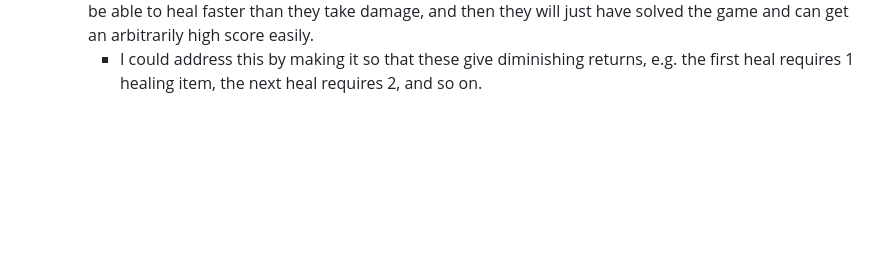
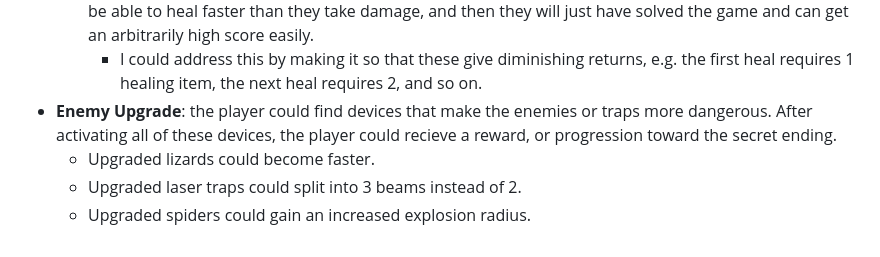
Before and after one commit to rclaytondev/arachnomechanica, a Markdown page: notes/plans/generation-features.md, the part around the change. Rendered like a GitHub page; blank space fills up the shorter version.

```diff
--- a/notes/plans/generation-features.md
+++ b/notes/plans/generation-features.md
@@ -32,3 +32,7 @@ List of things that could generate in the world:
 	- This is good because I've been wondering how to reward the player for doing something cool. Giving them items doesn't quite work since space is limited and they will already be able to find items, but getting an extra unit of health is a very useful reward.
 	- These would have to be rare, because otherwise once the player reaches a certain level of skill they will be able to heal faster than they take damage, and then they will just have solved the game and can get an arbitrarily high score easily.
 		- I could address this by making it so that these give diminishing returns, e.g. the first heal requires 1 healing item, the next heal requires 2, and so on.
+- **Enemy Upgrade**: the player could find devices that make the enemies or traps more dangerous. After activating all of these devices, the player could recieve a reward, or progression toward the secret ending.
+	- Upgraded lizards could become faster.
+	- Upgraded laser traps could split into 3 beams instead of 2.
+	- Upgraded spiders could gain an increased explosion radius.
```
Also changed, not shown: notes/plans/items.md (+5 -0 lines), notes/plans/progression.md (+7 -0 lines).
